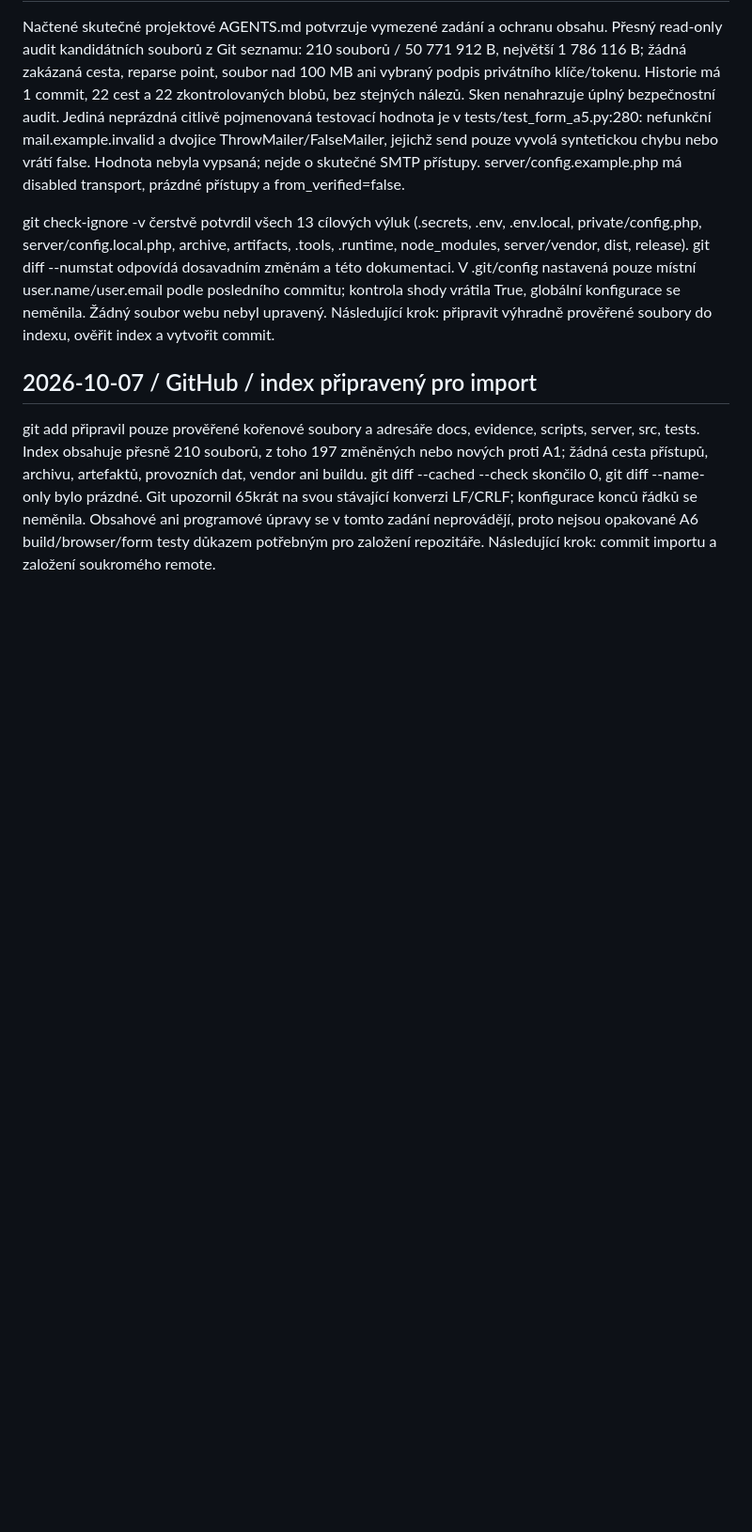
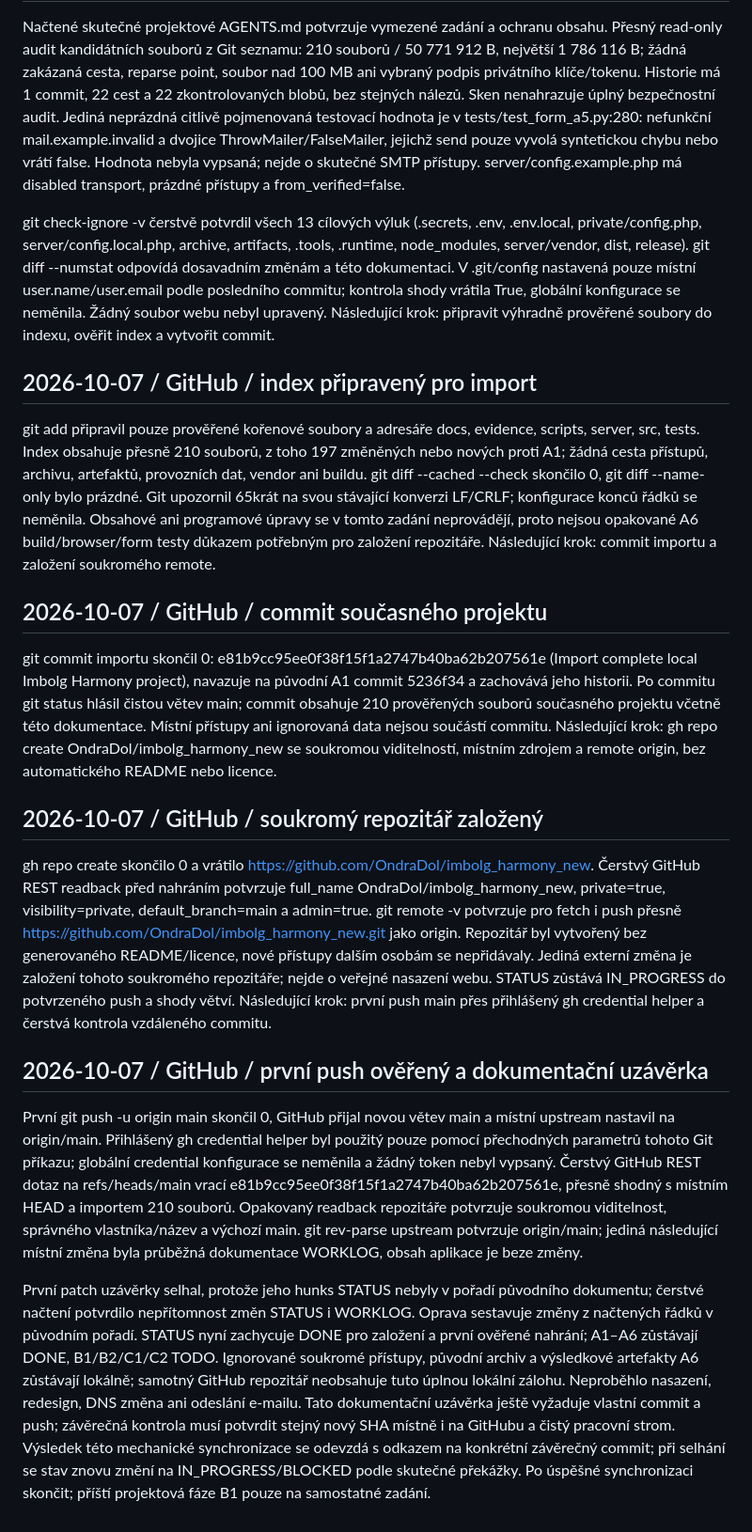
Before and after one commit to OndraDol/imbolg_harmony_new, a Markdown page: docs/WORKLOG.md, the part around the change. Shown at 94% size. GitHub-like rendering; blank space fills up the shorter version.

Commit message:
Document private GitHub repository creation and verified import

```diff
--- a/docs/WORKLOG.md
+++ b/docs/WORKLOG.md
@@ -294,3 +294,17 @@ git check-ignore -v čerstvě potvrdil všech 13 cílových výluk (.secrets, .e
 ## 2026-10-07 / GitHub / index připravený pro import
 
 git add připravil pouze prověřené kořenové soubory a adresáře docs, evidence, scripts, server, src, tests. Index obsahuje přesně 210 souborů, z toho 197 změněných nebo nových proti A1; žádná cesta přístupů, archivu, artefaktů, provozních dat, vendor ani buildu. git diff --cached --check skončilo 0, git diff --name-only bylo prázdné. Git upozornil 65krát na svou stávající konverzi LF/CRLF; konfigurace konců řádků se neměnila. Obsahové ani programové úpravy se v tomto zadání neprovádějí, proto nejsou opakované A6 build/browser/form testy důkazem potřebným pro založení repozitáře. Následující krok: commit importu a založení soukromého remote.
+
+## 2026-10-07 / GitHub / commit současného projektu
+
+git commit importu skončil 0: e81b9cc95ee0f38f15f1a2747b40ba62b207561e (Import complete local Imbolg Harmony project), navazuje na původní A1 commit 5236f34 a zachovává jeho historii. Po commitu git status hlásil čistou větev main; commit obsahuje 210 prověřených souborů současného projektu včetně této dokumentace. Místní přístupy ani ignorovaná data nejsou součástí commitu. Následující krok: gh repo create OndraDol/imbolg_harmony_new se soukromou viditelností, místním zdrojem a remote origin, bez automatického README nebo licence.
+
+## 2026-10-07 / GitHub / soukromý repozitář založený
+
+gh repo create skončilo 0 a vrátilo https://github.com/OndraDol/imbolg_harmony_new. Čerstvý GitHub REST readback před nahráním potvrzuje full_name OndraDol/imbolg_harmony_new, private=true, visibility=private, default_branch=main a admin=true. git remote -v potvrzuje pro fetch i push přesně https://github.com/OndraDol/imbolg_harmony_new.git jako origin. Repozitář byl vytvořený bez generovaného README/licence, nové přístupy dalším osobám se nepřidávaly. Jediná externí změna je založení tohoto soukromého repozitáře; nejde o veřejné nasazení webu. STATUS zůstává IN_PROGRESS do potvrzeného push a shody větví. Následující krok: první push main přes přihlášený gh credential helper a čerstvá kontrola vzdáleného commitu.
+
+## 2026-10-07 / GitHub / první push ověřený a dokumentační uzávěrka
+
+První git push -u origin main skončil 0, GitHub přijal novou větev main a místní upstream nastavil na origin/main. Přihlášený gh credential helper byl použitý pouze pomocí přechodných parametrů tohoto Git příkazu; globální credential konfigurace se neměnila a žádný token nebyl vypsaný. Čerstvý GitHub REST dotaz na refs/heads/main vrací e81b9cc95ee0f38f15f1a2747b40ba62b207561e, přesně shodný s místním HEAD a importem 210 souborů. Opakovaný readback repozitáře potvrzuje soukromou viditelnost, správného vlastníka/název a výchozí main. git rev-parse upstream potvrzuje origin/main; jediná následující místní změna byla průběžná dokumentace WORKLOG, obsah aplikace je beze změny.
+
+První patch uzávěrky selhal, protože jeho hunks STATUS nebyly v pořadí původního dokumentu; čerstvé načtení potvrdilo nepřítomnost změn STATUS i WORKLOG. Oprava sestavuje změny z načtených řádků v původním pořadí. STATUS nyní zachycuje DONE pro založení a první ověřené nahrání; A1–A6 zůstávají DONE, B1/B2/C1/C2 TODO. Ignorované soukromé přístupy, původní archiv a výsledkové artefakty A6 zůstávají lokálně; samotný GitHub repozitář neobsahuje tuto úplnou lokální zálohu. Neproběhlo nasazení, redesign, DNS změna ani odeslání e-mailu. Tato dokumentační uzávěrka ještě vyžaduje vlastní commit a push; závěrečná kontrola musí potvrdit stejný nový SHA místně i na GitHubu a čistý pracovní strom. Výsledek této mechanické synchronizace se odevzdá s odkazem na konkrétní závěrečný commit; při selhání se stav znovu změní na IN_PROGRESS/BLOCKED podle skutečné překážky. Po úspěšné synchronizaci skončit; příští projektová fáze B1 pouze na samostatné zadání.
```
Also changed, not shown: docs/STATUS.md (+4 -4 lines).
